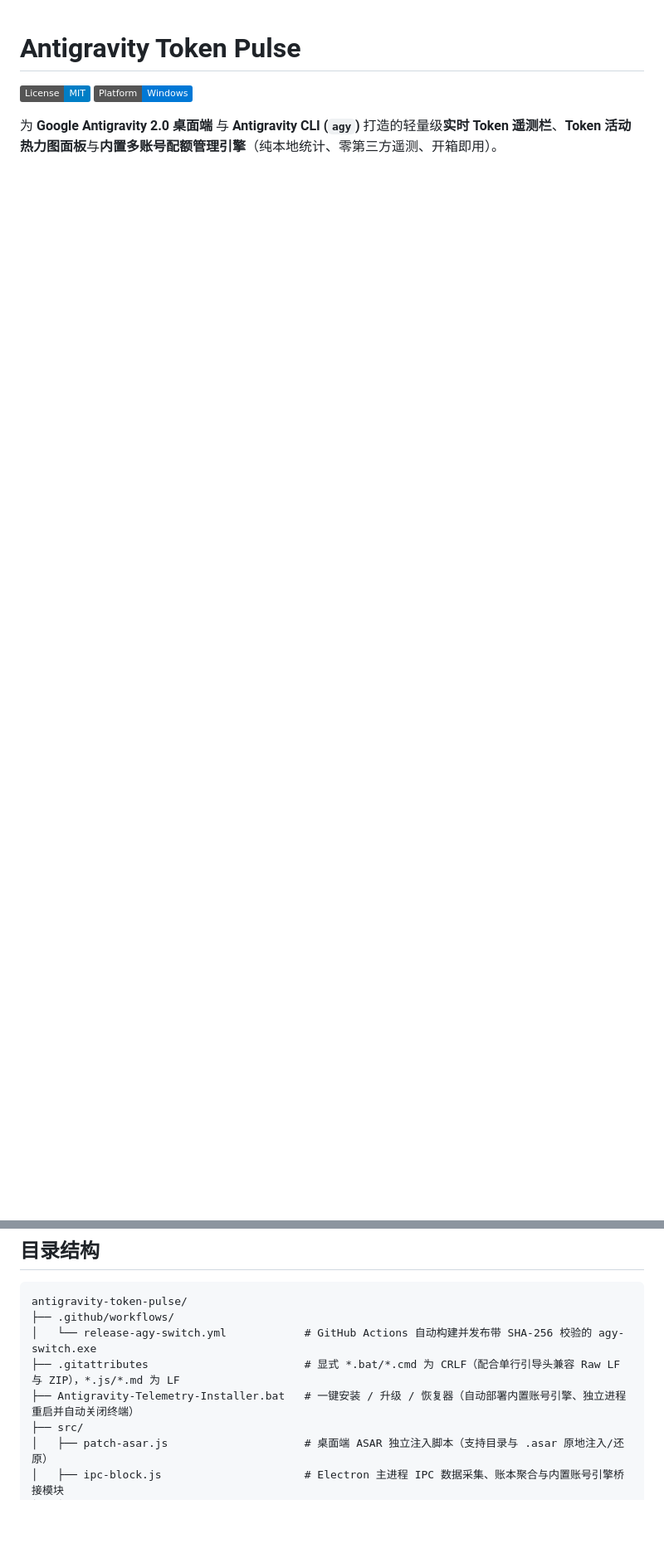
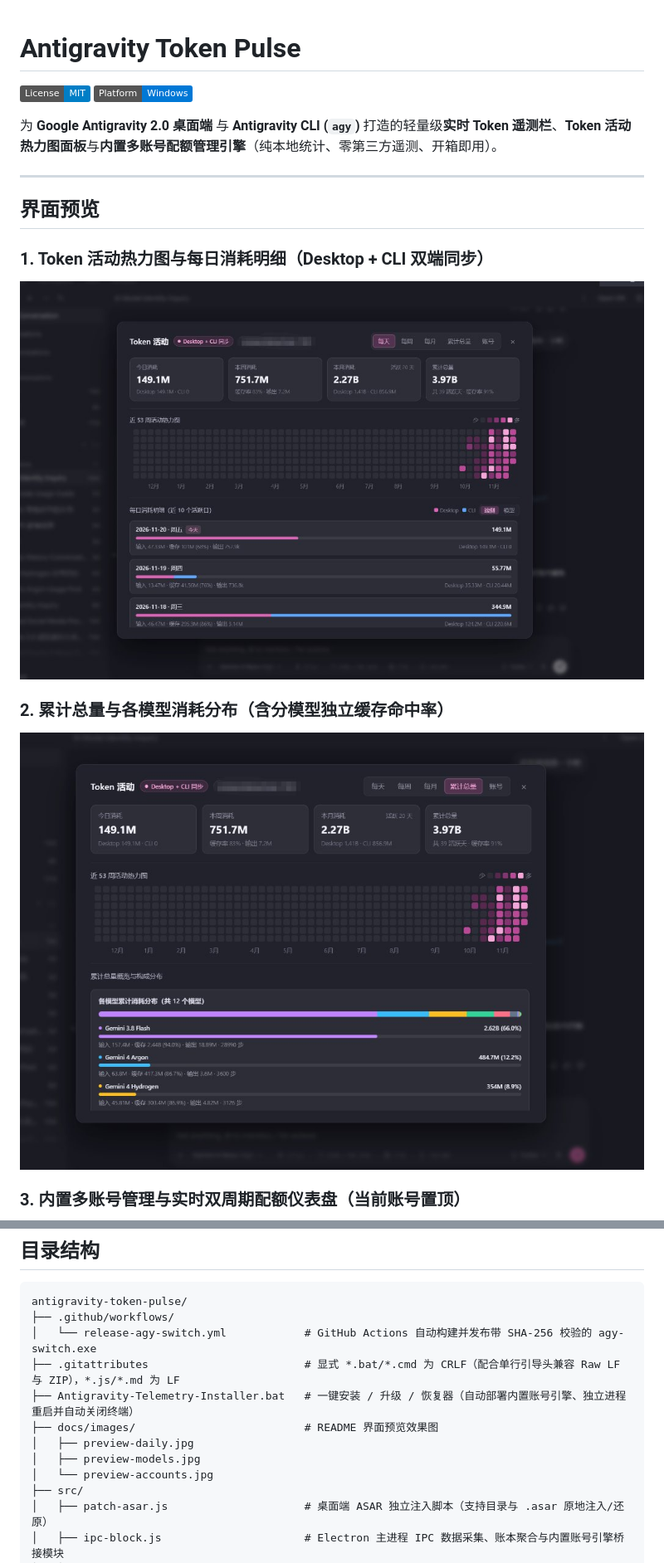
Before and after one commit to Hsanli060/antigravity-token-pulse, a Markdown page: README.md, 2 parts joined by grey strips. Shown at 83% size. Rendered like a GitHub page; pictures changed too: docs/images/preview-daily.jpg (added), docs/images/preview-models.jpg (added); badges without logos; blank space fills up the shorter version.

Commit message:
docs: add UI preview screenshots to README

```diff
--- a/README.md
+++ b/README.md
@@ -4,3 +4,18 @@
 [![Platform: Windows](https://img.shields.io/badge/Platform-Windows-0078D6.svg)](#快速安装一秒上手)
 
 为 **Google Antigravity 2.0 桌面端** 与 **Antigravity CLI (`agy`)** 打造的轻量级**实时 Token 遥测栏**、**Token 活动热力图面板**与**内置多账号配额管理引擎**（纯本地统计、零第三方遥测、开箱即用）。
+
+---
+
+## 界面预览
+
+### 1. Token 活动热力图与每日消耗明细（Desktop + CLI 双端同步）
+
+![Token 活动热力图与每日消耗明细](docs/images/preview-daily.jpg)
+
+### 2. 累计总量与各模型消耗分布（含分模型独立缓存命中率）
+
+![累计总量与各模型消耗分布](docs/images/preview-models.jpg)
+
+### 3. 内置多账号管理与实时双周期配额仪表盘（当前账号置顶）
+
@@ -208,6 +224,10 @@ antigravity-token-pulse/
 │   └── release-agy-switch.yml            # GitHub Actions 自动构建并发布带 SHA-256 校验的 agy-switch.exe
 ├── .gitattributes                        # 显式 *.bat/*.cmd 为 CRLF（配合单行引导头兼容 Raw LF 与 ZIP），*.js/*.md 为 LF
 ├── Antigravity-Telemetry-Installer.bat   # 一键安装 / 升级 / 恢复器（自动部署内置账号引擎、独立进程重启并自动关闭终端）
+├── docs/images/                          # README 界面预览效果图
+│   ├── preview-daily.jpg
+│   ├── preview-models.jpg
+│   └── preview-accounts.jpg
 ├── src/
 │   ├── patch-asar.js                     # 桌面端 ASAR 独立注入脚本（支持目录与 .asar 原地注入/还原）
 │   ├── ipc-block.js                      # Electron 主进程 IPC 数据采集、账本聚合与内置账号引擎桥接模块
```
Also changed, not shown: other parts of README.md (+1 -0 lines), docs/images/preview-accounts.jpg (added).
